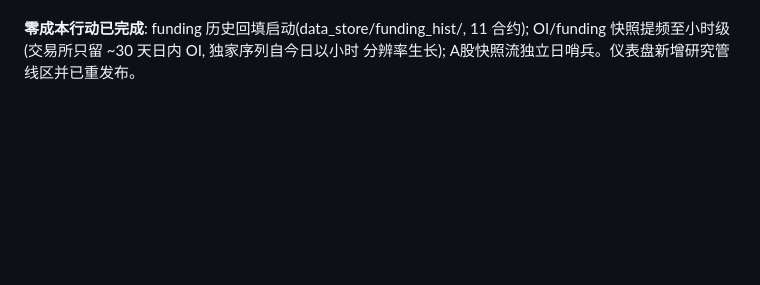
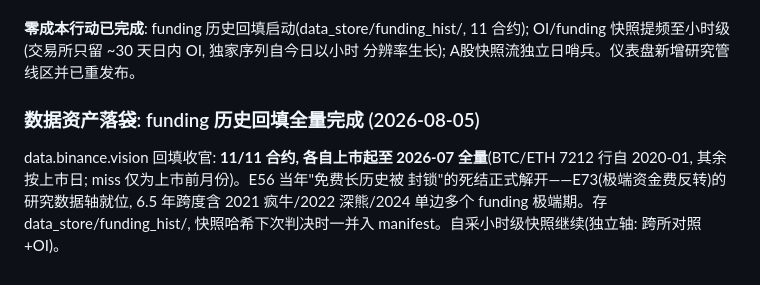
Before and after one commit to zhefu3/quant-system, a Markdown page: research/log.md, the part around the change. Rendered like a GitHub page; blank space fills up the shorter version.

Commit message:
Funding history lands in full: eleven contracts, listing to present
Co-Authored-By: Claude Fable 5 <noreply@anthropic.com>
Claude-Session: https://claude.ai/code/session_012qqwFzet1uXKEhb7EFBXsC

```diff
--- a/research/log.md
+++ b/research/log.md
@@ -1776,3 +1776,11 @@ ToM A股腿/listing 负漂移/税费运维项。
 **零成本行动已完成**: funding 历史回填启动(data_store/funding_hist/, 11 合约);
 OI/funding 快照提频至小时级(交易所只留 ~30 天日内 OI, 独家序列自今日以小时
 分辨率生长); A股快照流独立日哨兵。仪表盘新增研究管线区并已重发布。
+
+### 数据资产落袋: funding 历史回填全量完成 (2026-08-05)
+
+data.binance.vision 回填收官: **11/11 合约, 各自上市起至 2026-07 全量**(BTC/ETH
+7212 行自 2020-01, 其余按上市日; miss 仅为上市前月份)。E56 当年"免费长历史被
+封锁"的死结正式解开——E73(极端资金费反转)的研究数据轴就位, 6.5 年跨度含
+2021 疯牛/2022 深熊/2024 单边多个 funding 极端期。存 data_store/funding_hist/,
+快照哈希下次判决时一并入 manifest。自采小时级快照继续(独立轴: 跨所对照+OI)。
```
